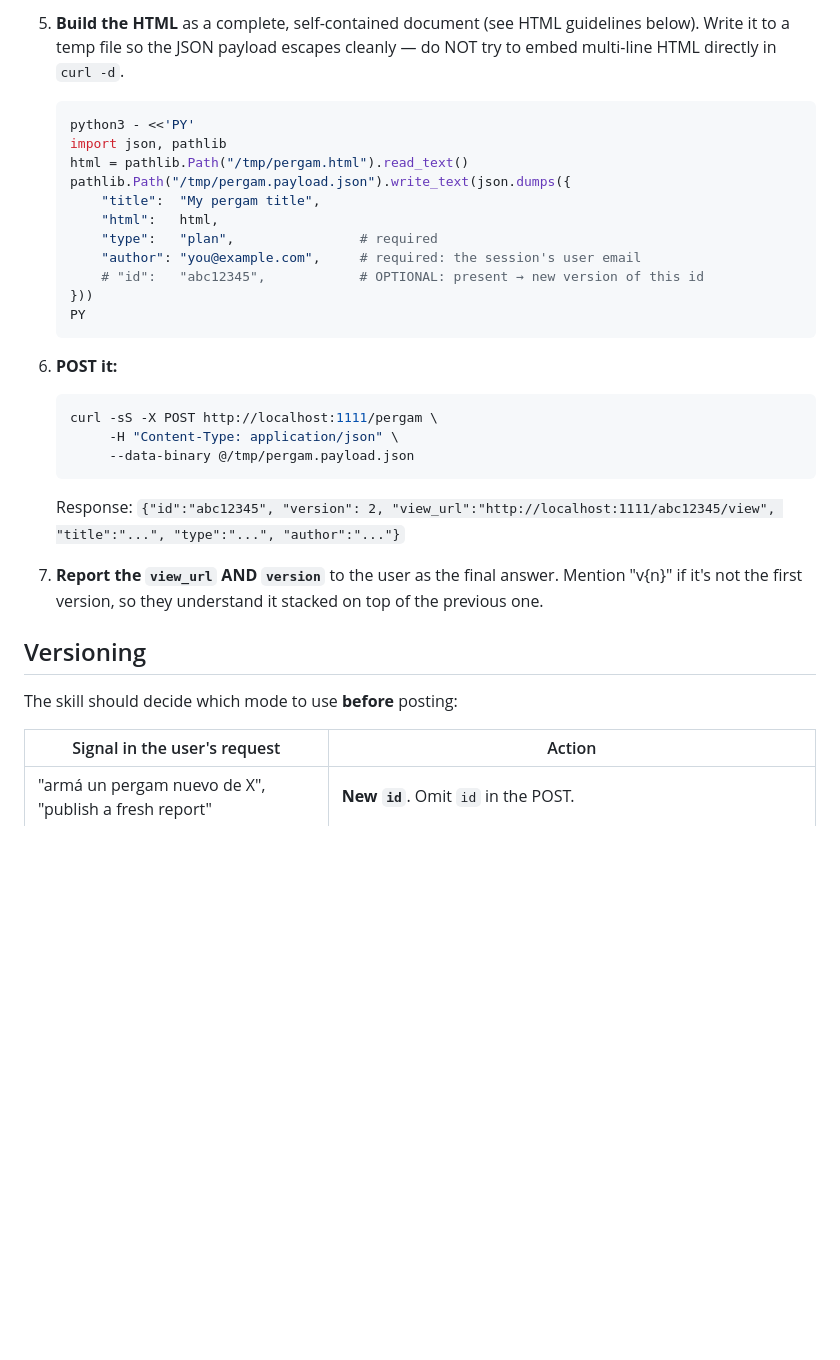
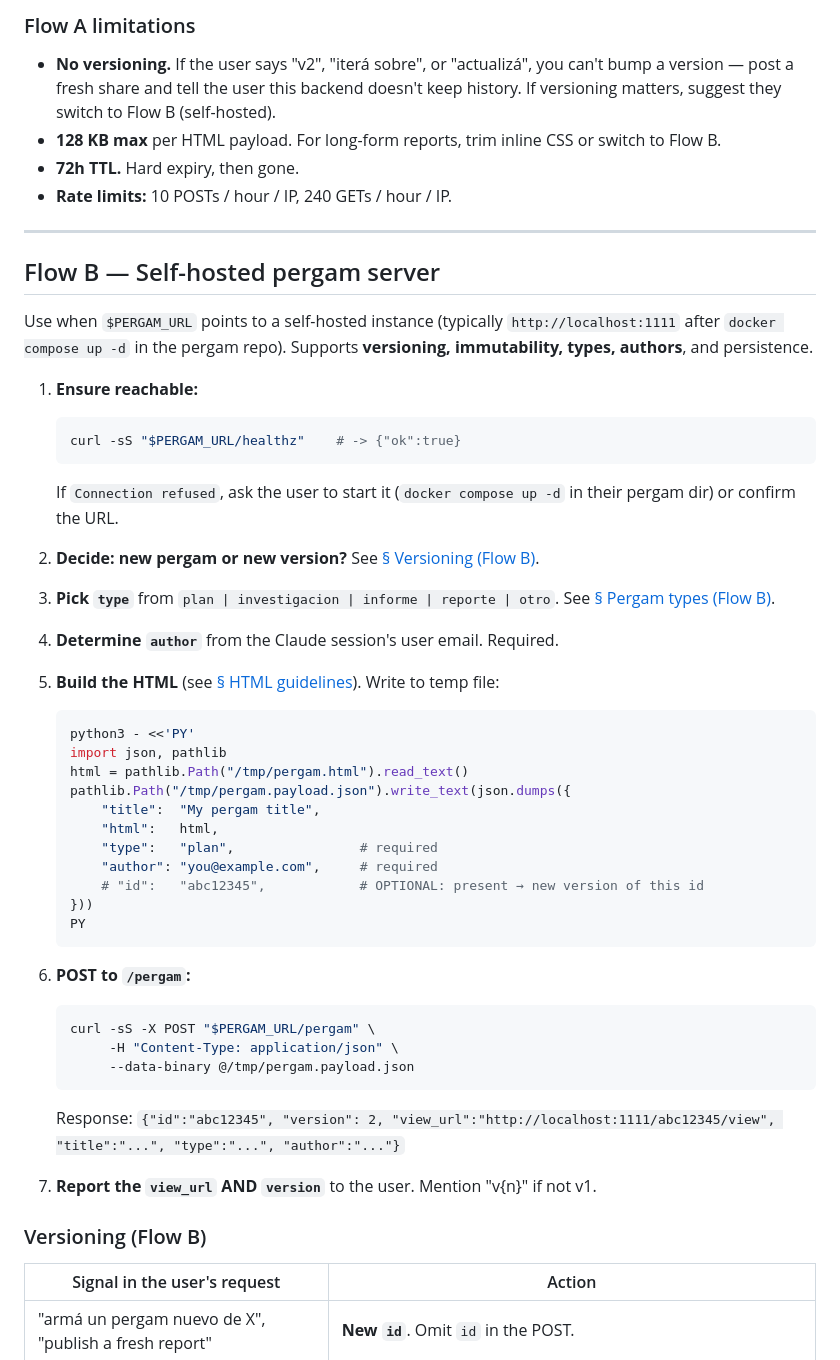
Before and after one commit to diesilveira/pergam, a Markdown page: skills/post-pergam/SKILL.md, the part around one of its changes. Rendered like a GitHub page; blank space fills up the shorter version.

````diff
--- a/skills/post-pergam/SKILL.md
+++ b/skills/post-pergam/SKILL.md
@@ -23,5 +55,30 @@ Publish a self-contained HTML document to a running [`pergam`](https://github.co
 
-5. **Build the HTML** as a complete, self-contained document (see HTML guidelines below). Write it to a temp file so the JSON payload escapes cleanly — do NOT try to embed multi-line HTML directly in `curl -d`.
+### Flow A limitations
+
+- **No versioning.** If the user says "v2", "iterá sobre", or "actualizá", you can't bump a version — post a fresh share and tell the user this backend doesn't keep history. If versioning matters, suggest they switch to Flow B (self-hosted).
+- **128 KB max** per HTML payload. For long-form reports, trim inline CSS or switch to Flow B.
+- **72h TTL.** Hard expiry, then gone.
+- **Rate limits:** 10 POSTs / hour / IP, 240 GETs / hour / IP.
+
+---
+
+## Flow B — Self-hosted pergam server
+
+Use when `$PERGAM_URL` points to a self-hosted instance (typically `http://localhost:1111` after `docker compose up -d` in the pergam repo). Supports **versioning, immutability, types, authors**, and persistence.
+
+1. **Ensure reachable:**
+   ```bash
+   curl -sS "$PERGAM_URL/healthz"    # -> {"ok":true}
+   ```
+   If `Connection refused`, ask the user to start it (`docker compose up -d` in their pergam dir) or confirm the URL.
+
+2. **Decide: new pergam or new version?** See [§ Versioning (Flow B)](#versioning-flow-b).
+
+3. **Pick `type`** from `plan | investigacion | informe | reporte | otro`. See [§ Pergam types (Flow B)](#pergam-types-flow-b).
+
+4. **Determine `author`** from the Claude session's user email. Required.
+
+5. **Build the HTML** (see [§ HTML guidelines](#html-guidelines)). Write to temp file:
    ```bash
    python3 - <<'PY'
    import json, pathlib
@@ -30,25 +87,23 @@ Publish a self-contained HTML document to a running [`pergam`](https://github.co
        "title":  "My pergam title",
        "html":   html,
        "type":   "plan",                # required
-       "author": "you@example.com",     # required: the session's user email
+       "author": "you@example.com",     # required
        # "id":   "abc12345",            # OPTIONAL: present → new version of this id
    }))
    PY
    ```
 
-6. **POST it:**
+6. **POST to `/pergam`:**
    ```bash
-   curl -sS -X POST http://localhost:1111/pergam \
+   curl -sS -X POST "$PERGAM_URL/pergam" \
         -H "Content-Type: application/json" \
         --data-binary @/tmp/pergam.payload.json
    ```
    Response: `{"id":"abc12345", "version": 2, "view_url":"http://localhost:1111/abc12345/view", "title":"...", "type":"...", "author":"..."}`
 
-7. **Report the `view_url` AND `version`** to the user as the final answer. Mention "v{n}" if it's not the first version, so they understand it stacked on top of the previous one.
+7. **Report the `view_url` AND `version`** to the user. Mention "v{n}" if not v1.
 
-## Versioning
-
-The skill should decide which mode to use **before** posting:
+### Versioning (Flow B)
 
 | Signal in the user's request                                         | Action                                                                        |
 | -------------------------------------------------------------------- | ----------------------------------------------------------------------------- |
````
Also changed, not shown: other parts of skills/post-pergam/SKILL.md (+74 -30 lines).
